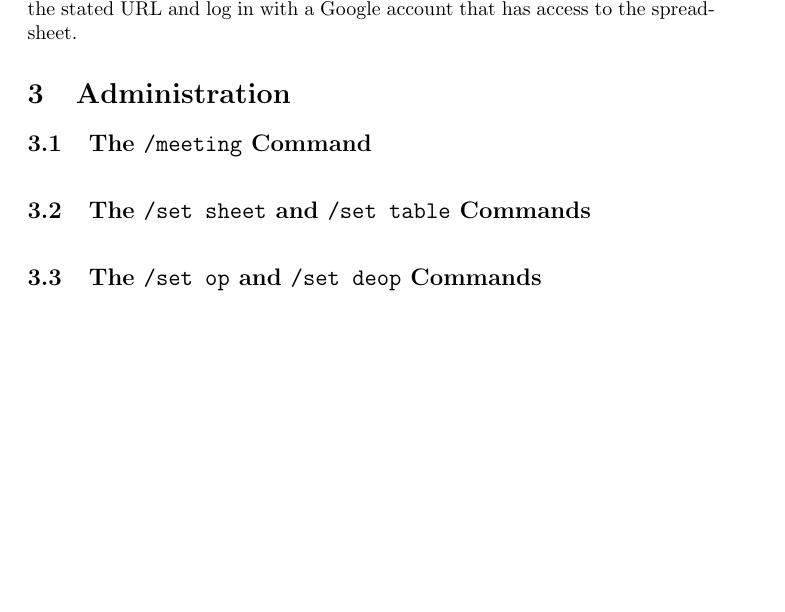
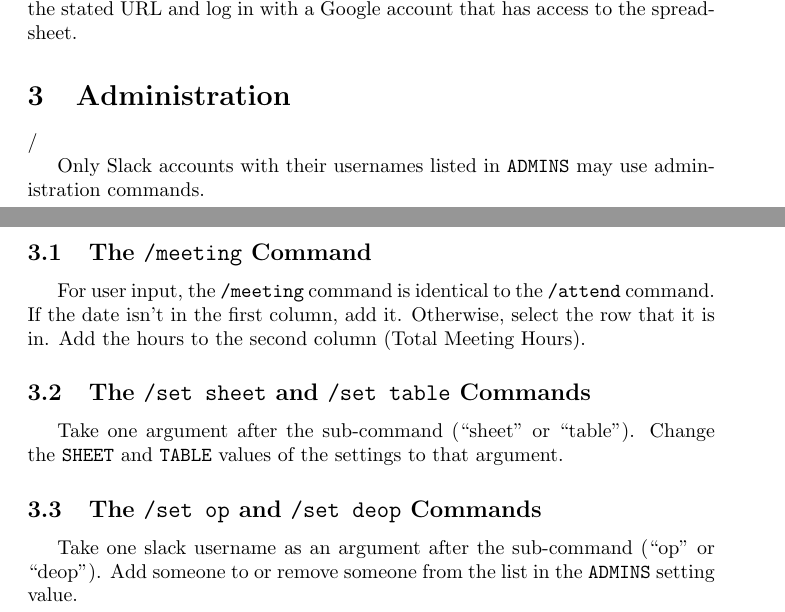
Before and after one commit to SaulFromRobots/attendbot, a LaTeX document (docs.tex): part of page 3 of 3 before the commit and two parts of pages 3 and 4 of 4 after it, the two joined at a grey line, cut so that both start at the same text, the shorter picture padded with empty space. Compiled offline with pdfLaTeX.

Commit message:
document administration commands

```diff
--- a/docs.tex
+++ b/docs.tex
@@ -102,16 +102,26 @@ Go through the ``Set up your environment" section of \href{https://developers.go
 
 \section{Administration}
 
+/
+
+Only Slack accounts with their usernames listed in \texttt{ADMINS} may use administration commands.
+
 \subsection{The \texttt{/meeting} Command}
 
 \
+
+For user input, the \texttt{/meeting} command is identical to the \texttt{/attend} command. If the date isn't in the first column, add it. Otherwise, select the row that it is in. Add the hours to the second column (Total Meeting Hours).
 
 \subsection{The \texttt{/set sheet} and \texttt{/set table} Commands}
 
 \
 
+Take one argument after the sub-command (``sheet" or ``table"). Change the \texttt{SHEET} and \texttt{TABLE} values of the settings to that argument.
+
 \subsection{The \texttt{/set op} and \texttt{/set deop} Commands}
 
 \
 
+Take one slack username as an argument after the sub-command (``op" or ``deop"). Add someone to or remove someone from the list in the \texttt{ADMINS} setting value.
+
 \end{document}
```
